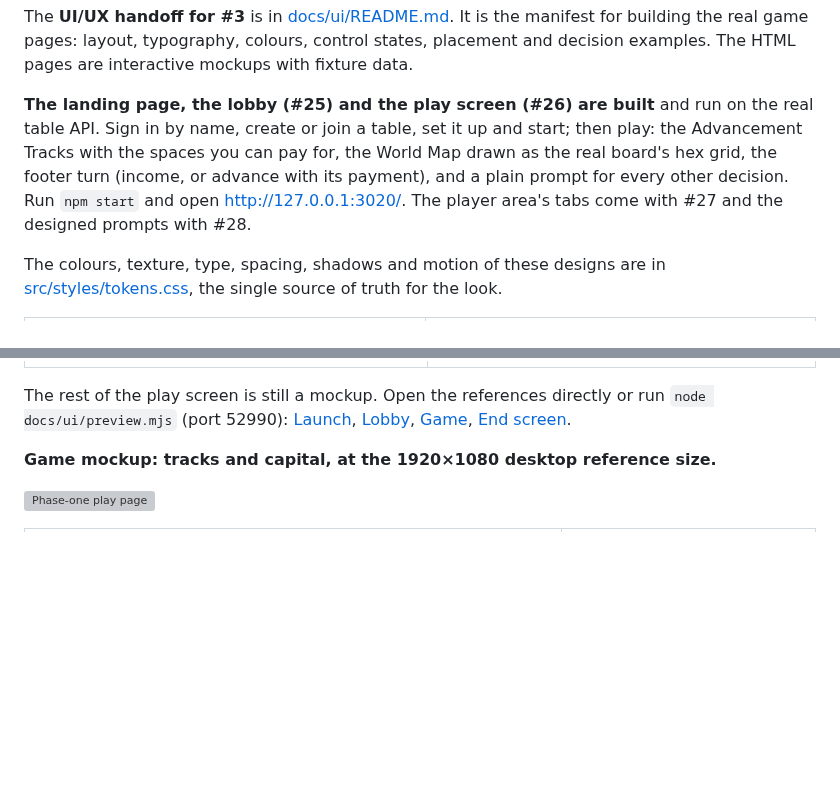
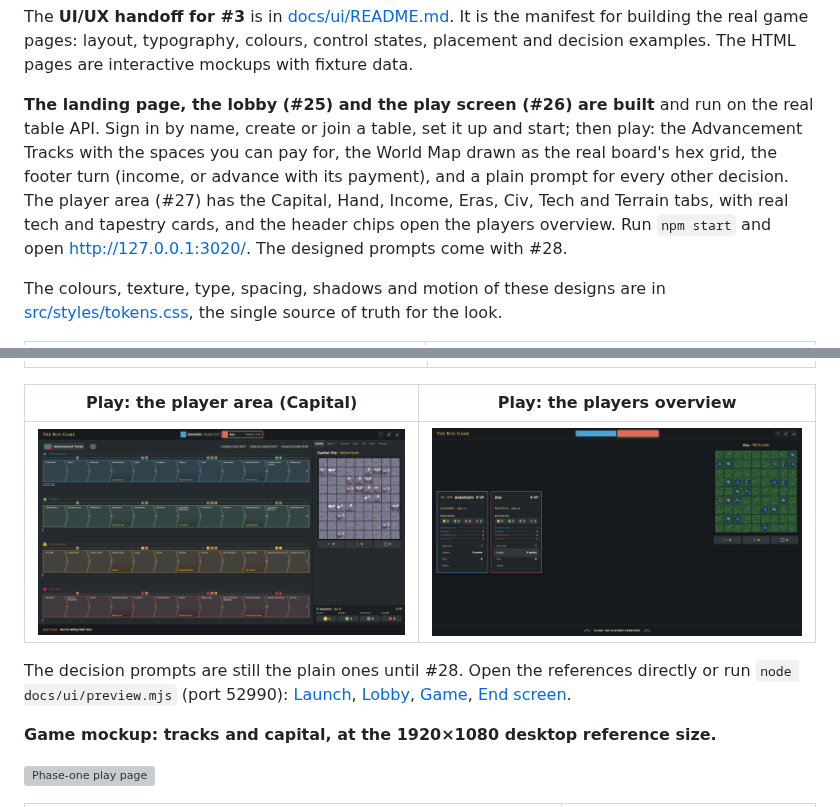
Before and after one commit to serferdinand2/the-rug-game, a Markdown page: README.md, 2 parts joined by grey strips. GitHub-like rendering; pictures changed too: docs/ui/screens/game-overview.png (added), docs/ui/screens/game-player-area.png (added); blank space fills up the shorter version; grey boxes are pictures that could not be loaded.

```diff
--- a/README.md
+++ b/README.md
@@ -26,7 +26,7 @@ The component library now uses the approved resources in prices and chips, incom
 
 The **UI/UX handoff for #3** is in [docs/ui/README.md](docs/ui/README.md). It is the manifest for building the real game pages: layout, typography, colours, control states, placement and decision examples. The HTML pages are interactive mockups with fixture data.
 
-**The landing page, the lobby (#25) and the play screen (#26) are built** and run on the real table API. Sign in by name, create or join a table, set it up and start; then play: the Advancement Tracks with the spaces you can pay for, the World Map drawn as the real board's hex grid, the footer turn (income, or advance with its payment), and a plain prompt for every other decision. Run `npm start` and open <http://127.0.0.1:3020/>. The player area's tabs come with #27 and the designed prompts with #28.
+**The landing page, the lobby (#25) and the play screen (#26) are built** and run on the real table API. Sign in by name, create or join a table, set it up and start; then play: the Advancement Tracks with the spaces you can pay for, the World Map drawn as the real board's hex grid, the footer turn (income, or advance with its payment), and a plain prompt for every other decision. The player area (#27) has the Capital, Hand, Income, Eras, Civ, Tech and Terrain tabs, with real tech and tapestry cards, and the header chips open the players overview. Run `npm start` and open <http://127.0.0.1:3020/>. The designed prompts come with #28.
 
 The colours, texture, type, spacing, shadows and motion of these designs are in [src/styles/tokens.css](src/styles/tokens.css), the single source of truth for the look.
 
@@ -38,7 +38,11 @@ The colours, texture, type, spacing, shadows and motion of these designs are in
 |---|---|
 | ![The play screen: the tracks with the payable spaces outlined in green, Rafts selected and the footer offering the advance](docs/ui/screens/game-tracks.png) | ![The play screen: the World Map as the small board's hex grid, with the start outposts and an explored territory](docs/ui/screens/game-map.png) |
 
-The rest of the play screen is still a mockup. Open the references directly or run `node docs/ui/preview.mjs` (port 52990): [Launch](docs/ui/launch.html), [Lobby](docs/ui/lobby.html), [Game](docs/ui/main-screen.html), [End screen](docs/ui/end-screen.html).
+| Play: the player area (Capital) | Play: the players overview |
+|---|---|
+| ![The play screen with the Capital tab: the real Mountain mat's plots and the completion counters](docs/ui/screens/game-player-area.png) | ![The players overview: a card per player and Ana's Wetland capital opened on the right](docs/ui/screens/game-overview.png) |
+
+The decision prompts are still the plain ones until #28. Open the references directly or run `node docs/ui/preview.mjs` (port 52990): [Launch](docs/ui/launch.html), [Lobby](docs/ui/lobby.html), [Game](docs/ui/main-screen.html), [End screen](docs/ui/end-screen.html).
 
 **Game mockup: tracks and capital, at the 1920×1080 desktop reference size.**
 
```
Also changed, not shown: CLAUDE.md (+11 -4 lines), docs/ui/README.md (+11 -0 lines).
